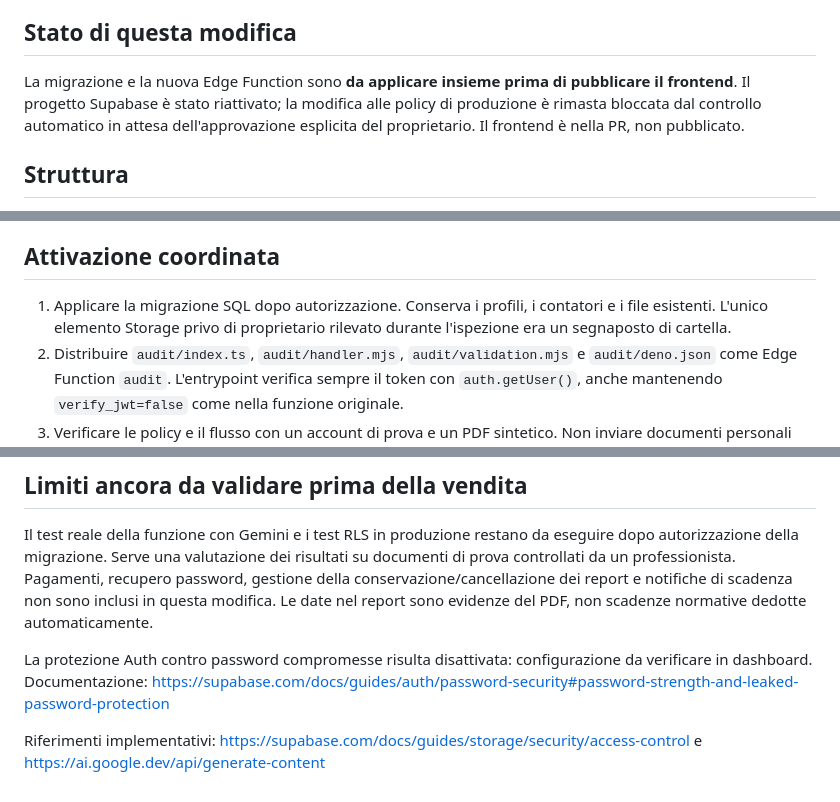
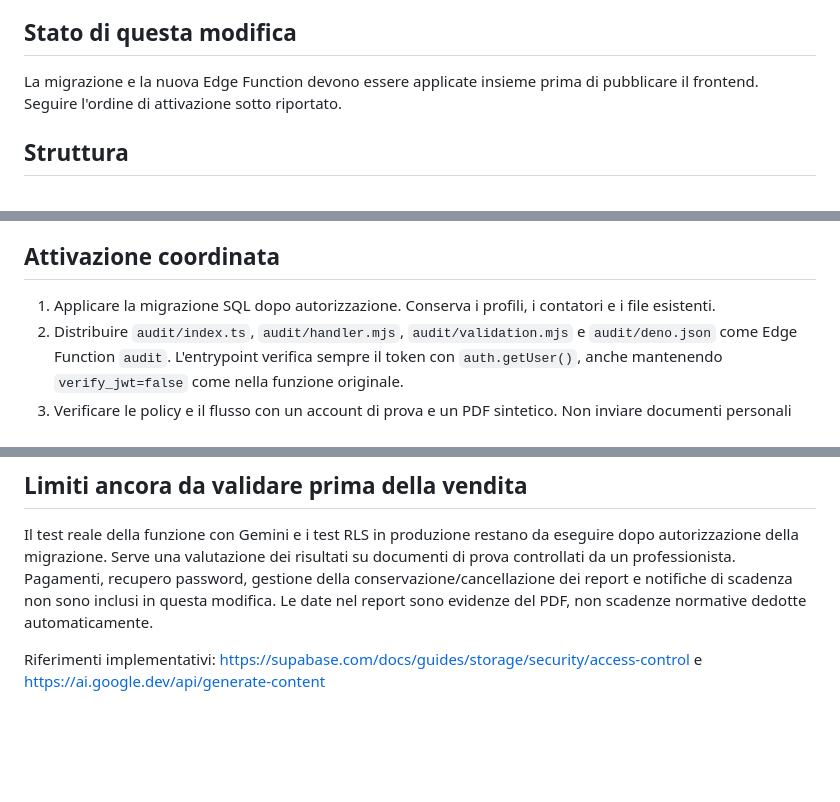
Before and after one commit to andrea-ct46/EdilSafe, a Markdown page: README.md, 3 parts joined by grey strips. Drawn GitHub-style; blank space fills up the shorter version.

Commit message:
Keep operational inspection details out of public documentation

```diff
--- a/README.md
+++ b/README.md
@@ -4,7 +4,7 @@ Pre-controllo assistito dei documenti di cantiere: PDF, rilievi motivati, bozza
 
 ## Stato di questa modifica
 
-La migrazione e la nuova Edge Function sono **da applicare insieme prima di pubblicare il frontend**. Il progetto Supabase è stato riattivato; la modifica alle policy di produzione è rimasta bloccata dal controllo automatico in attesa dell'approvazione esplicita del proprietario. Il frontend è nella PR, non pubblicato.
+La migrazione e la nuova Edge Function devono essere applicate insieme prima di pubblicare il frontend. Seguire l'ordine di attivazione sotto riportato.
 
 ## Struttura
 
@@ -32,7 +32,7 @@ Sono passati 19 test: validazione e batch, gestione errori del backend, interfac
 
 ## Attivazione coordinata
 
-1. Applicare la migrazione SQL dopo autorizzazione. Conserva i profili, i contatori e i file esistenti. L'unico elemento Storage privo di proprietario rilevato durante l'ispezione era un segnaposto di cartella.
+1. Applicare la migrazione SQL dopo autorizzazione. Conserva i profili, i contatori e i file esistenti.
 2. Distribuire `audit/index.ts`, `audit/handler.mjs`, `audit/validation.mjs` e `audit/deno.json` come Edge Function `audit`. L'entrypoint verifica sempre il token con `auth.getUser()`, anche mantenendo `verify_jwt=false` come nella funzione originale.
 3. Verificare le policy e il flusso con un account di prova e un PDF sintetico. Non inviare documenti personali nei test.
 4. Pubblicare il frontend della PR solo dopo il passaggio precedente.
@@ -54,6 +54,4 @@ La funzione usa `SUPABASE_URL`, `SUPABASE_ANON_KEY` e `SUPABASE_SERVICE_ROLE_KEY
 
 Il test reale della funzione con Gemini e i test RLS in produzione restano da eseguire dopo autorizzazione della migrazione. Serve una valutazione dei risultati su documenti di prova controllati da un professionista. Pagamenti, recupero password, gestione della conservazione/cancellazione dei report e notifiche di scadenza non sono inclusi in questa modifica. Le date nel report sono evidenze del PDF, non scadenze normative dedotte automaticamente.
 
-La protezione Auth contro password compromesse risulta disattivata: configurazione da verificare in dashboard. Documentazione: https://supabase.com/docs/guides/auth/password-security#password-strength-and-leaked-password-protection
-
 Riferimenti implementativi: https://supabase.com/docs/guides/storage/security/access-control e https://ai.google.dev/api/generate-content
```
